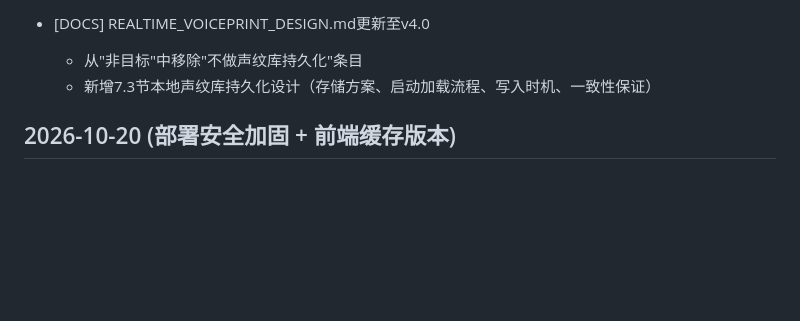
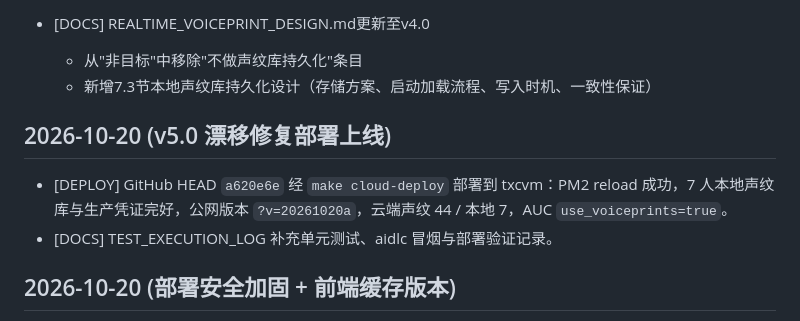
Before and after one commit to longyin75/doubao-asr-realtime-demo, a Markdown page: docs-new/CHANGE_JOURNAL.md, the part around the change. Drawn GitHub-style; blank space fills up the shorter version.

```diff
--- a/docs-new/CHANGE_JOURNAL.md
+++ b/docs-new/CHANGE_JOURNAL.md
@@ -295,6 +295,11 @@
   - 从"非目标"中移除"不做声纹库持久化"条目
   - 新增7.3节本地声纹库持久化设计（存储方案、启动加载流程、写入时机、一致性保证）
 
+## 2026-10-20 (v5.0 漂移修复部署上线)
+
+- [DEPLOY] GitHub HEAD `a620e6e` 经 `make cloud-deploy` 部署到 txcvm：PM2 reload 成功，7 人本地声纹库与生产凭证完好，公网版本 `?v=20261020a`，云端声纹 44 / 本地 7，AUC `use_voiceprints=true`。
+- [DOCS] TEST_EXECUTION_LOG 补充单元测试、aidlc 冒烟与部署验证记录。
+
 ## 2026-10-20 (部署安全加固 + 前端缓存版本)
 
 - [FIX] `Makefile` cloud-sync 增加 `--exclude='voiceprints/*'`：修复 rsync `--delete` 会删除线上本地声纹库（voiceprints/local-voiceprints.json）的隐患，同步后自动 mkdir 保留目录。
```
Also changed, not shown: docs-new/TEST_EXECUTION_LOG.md (+10 -0 lines).
